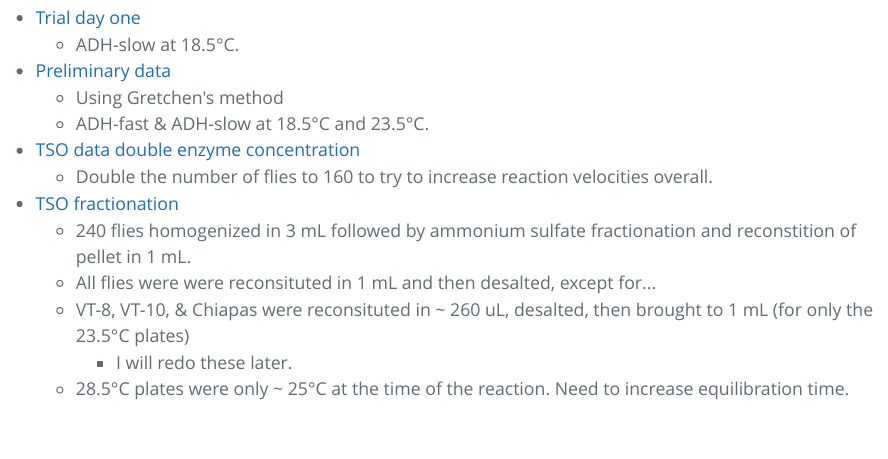
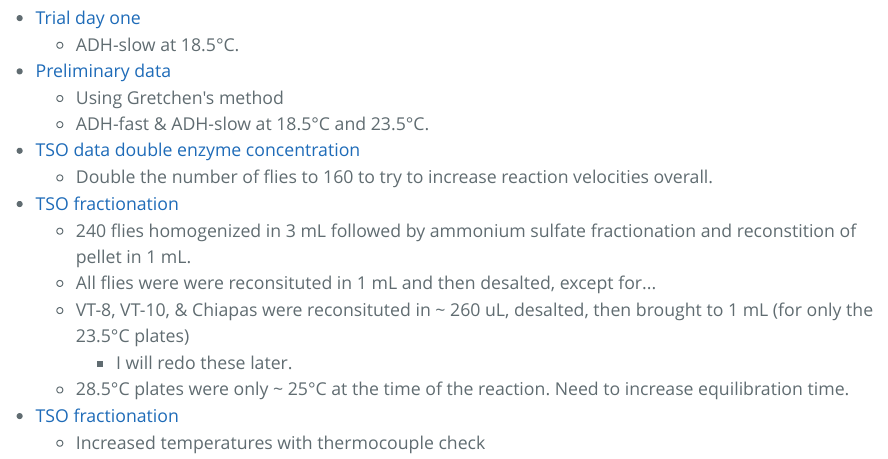
Before and after one commit to tsoleary/projects, an R Markdown document (ADH/index.Rmd): the page in a window 1100 px wide, from 400 px down. The pictures show the output file ADH/index.html that the author committed with the source, opened offline.

Commit message:
thermocouple checked data added

```diff
--- a/ADH/index.Rmd
+++ b/ADH/index.Rmd
@@ -29,3 +29,6 @@ output:
       - VT-8, VT-10, & Chiapas were reconsituted in ~ 260 uL, desalted, then brought to 1 mL (for only the 23.5°C plates)
         - I will redo these later.
       - 28.5°C plates were only ~ 25°C at the time of the reaction. Need to increase equilibration time.
+
+- [TSO fractionation](https://tsoleary.github.io/projects/ADH/scripts/adh_tso_frac_temp_check.html)
+    - Increased temperatures with thermocouple check
```
Also changed, not shown: ADH/index.html.
